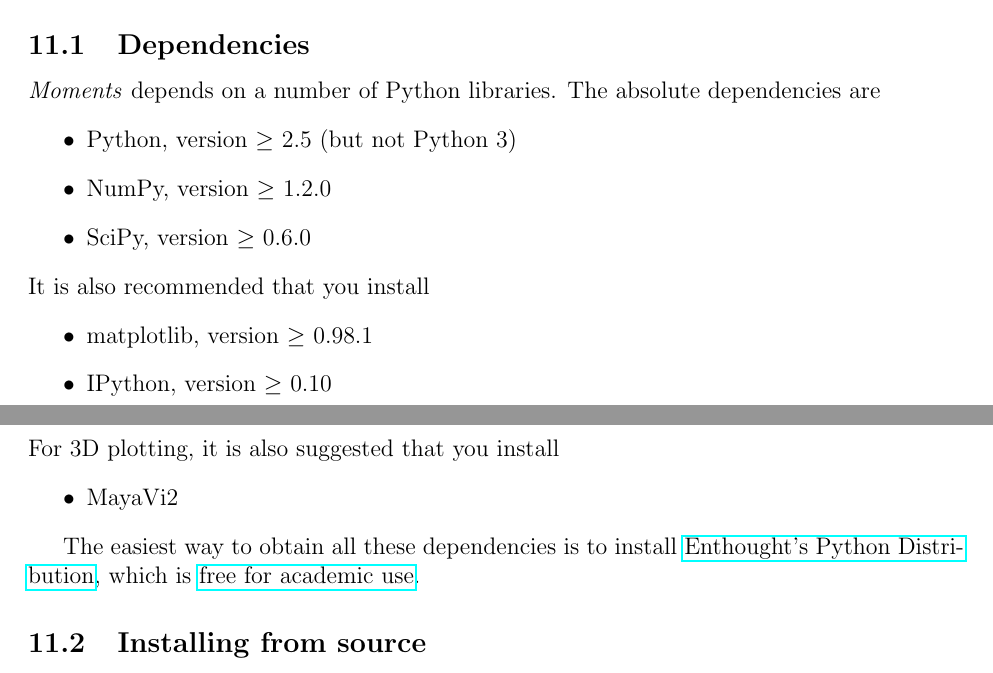
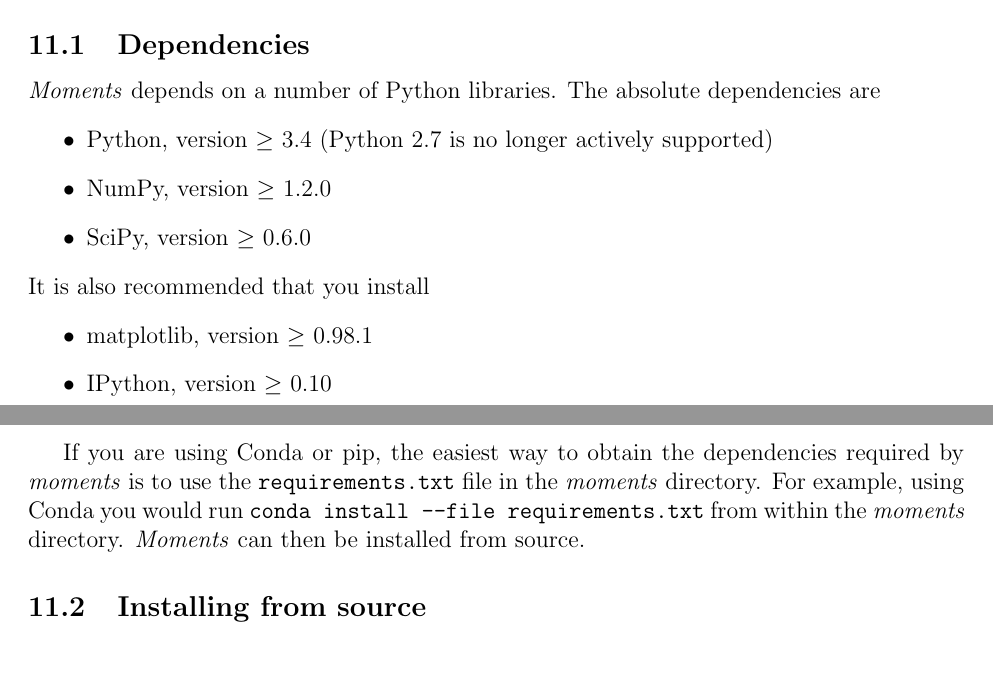
Before and after one commit to MomentsLD/moments, a LaTeX document (doc/manual/manual.tex): two parts of pages 25 and 26 of 26, joined at a grey line, cut so that both start at the same text. Compiled offline with pdfLaTeX.

Commit message:
update manual to specify that only Python 3 is supported

```diff
--- a/doc/manual/manual.tex
+++ b/doc/manual/manual.tex
@@ -822,7 +822,7 @@
 
 \textit{Moments} depends on a number of Python libraries. The absolute dependencies are
 \begin{itemize}
-\item Python, version $\geq$ 2.5 (but not Python 3)
+\item Python, version $\geq$ 3.4 (Python 2.7 is no longer actively supported)
 \item NumPy, version $\geq$ 1.2.0
 \item SciPy, version $\geq$ 0.6.0
 \end{itemize}
@@ -831,12 +831,16 @@
 \item matplotlib, version $\geq$ 0.98.1
 \item IPython, version $\geq$ 0.10
 \end{itemize}
-For 3D plotting, it is also suggested that you install
-\begin{itemize}
-\item MayaVi2
-\end{itemize}
+%For 3D plotting, it is also suggested that you install
+%\begin{itemize}
+%\item MayaVi2
+%\end{itemize}
 
-The easiest way to obtain all these dependencies is to install \href{http://www.enthought.com/products/epd.php}{Enthought's Python Distribution}, which is \href{http://www.enthought.com/products/edudownload.php}{free for academic use}.
+If you are using Conda or pip, the easiest way to obtain the dependencies required by \textit{moments} is to use the \py{requirements.txt} file in the \textit{moments} directory.
+For example, using Conda you would run \py{conda install --file requirements.txt} from within the \textit{moments} directory.
+\textit{Moments} can then be installed from source.
+
+%The easiest way to obtain all these dependencies is to install \href{http://www.enthought.com/products/epd.php}{Enthought's Python Distribution}, which is \href{http://www.enthought.com/products/edudownload.php}{free for academic use}.
 
 %\subsection{Binary packages}
 
```
Also changed, not shown: doc/manual/manual.pdf, 1 other file.
